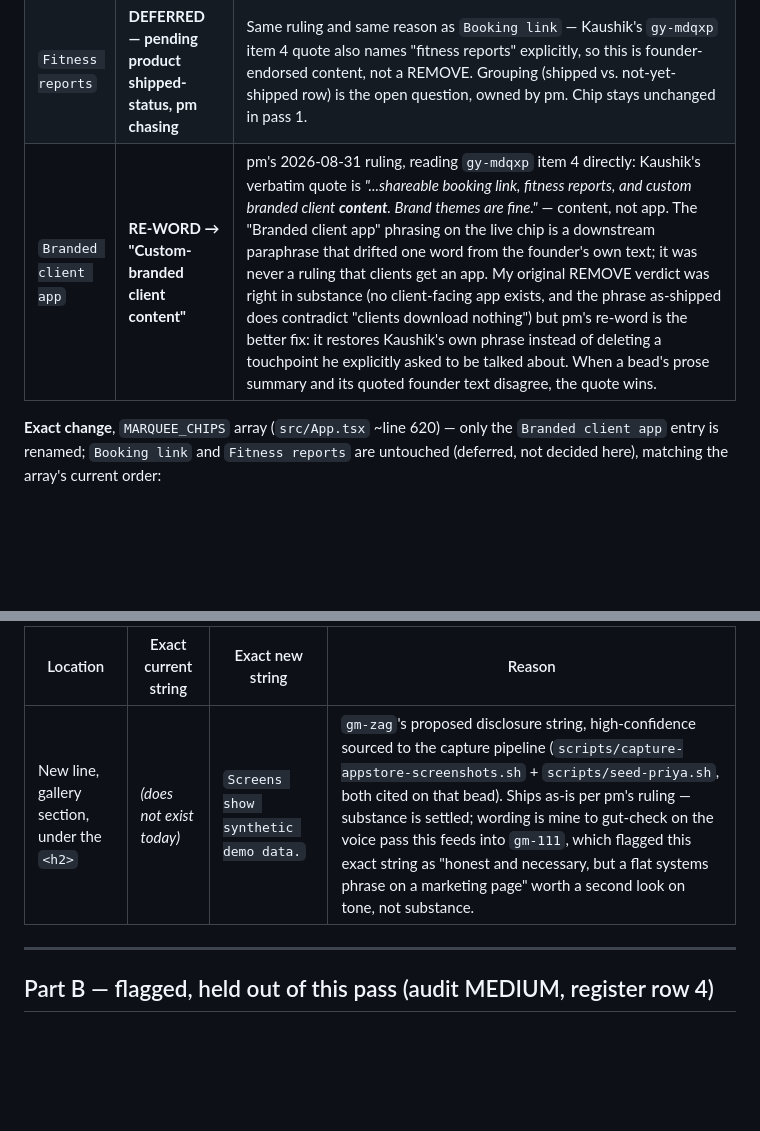
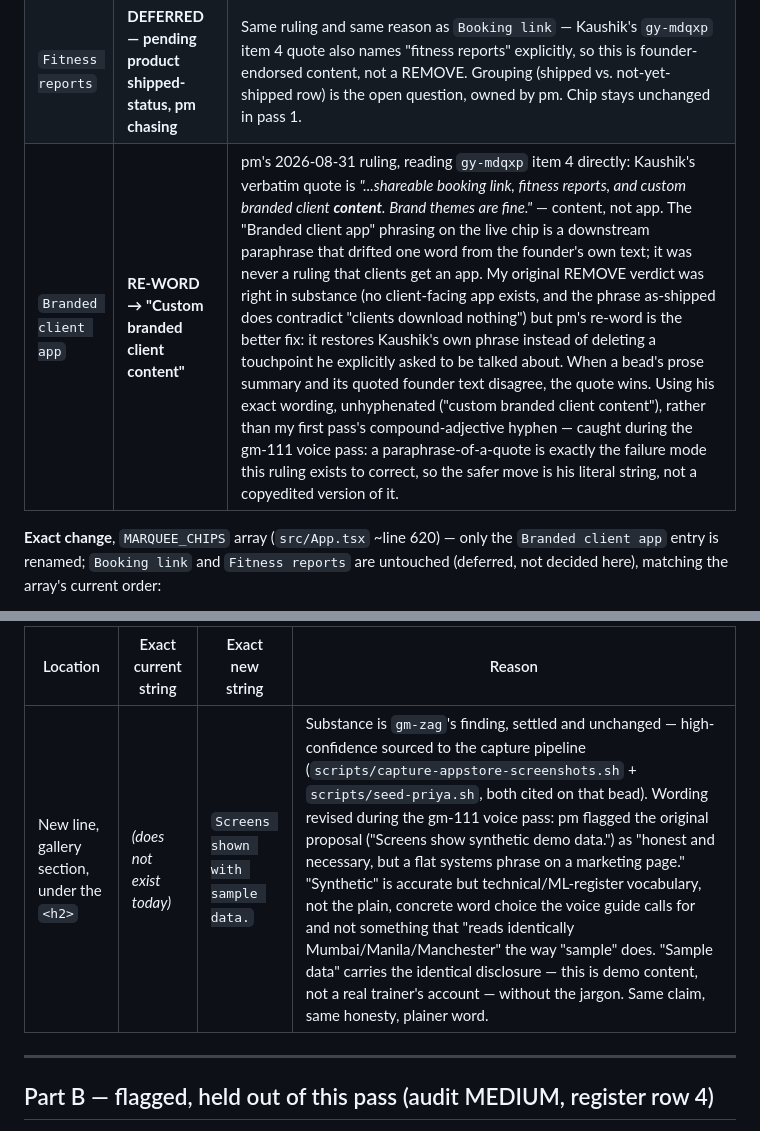
Before and after one commit to material-lab-io/gymbo-landing, a Markdown page: docs/copy/claim-truth-pass-1.md, 2 parts joined by grey strips. Drawn GitHub-style; blank space fills up the shorter version.

```diff
--- a/docs/copy/claim-truth-pass-1.md
+++ b/docs/copy/claim-truth-pass-1.md
@@ -28,7 +28,7 @@ marquee it feeds. Five labels, five verdicts (AC2):
 | `Your own URL` | **KEEP as-is** | Shipped: personalised public-profile slug, `/t/slug` (`CoachCardSheetData.swift` — "gy-jx67w: public-profile slug — drives the QR (/t/slug)"), live route `app/(public)/t/[slug]/page.tsx`. |
 | `Booking link` | **DEFERRED — pending product shipped-status, pm chasing** | pm's 2026-08-31 ruling: Kaushik's verbatim quote in `gy-mdqxp` item 4 names "shareable booking link" as a touchpoint to keep, so this is founder-endorsed, not a REMOVE candidate. What's still unsettled is not whether to talk about it, but *which group* it belongs in — `gy-mdqxp` item 3 rules the strip groups by shipped-readiness (shipped items in the top row(s), not-yet-shipped below, no "coming soon" badges). That's a shipped-status question that lives in the product repo; I could not establish it from code (see my original search below), and per pm's ruling I'm not the one chasing it — pm is taking it to the product rig directly. Chip stays unchanged in pass 1. |
 | `Fitness reports` | **DEFERRED — pending product shipped-status, pm chasing** | Same ruling and same reason as `Booking link` — Kaushik's `gy-mdqxp` item 4 quote also names "fitness reports" explicitly, so this is founder-endorsed content, not a REMOVE. Grouping (shipped vs. not-yet-shipped row) is the open question, owned by pm. Chip stays unchanged in pass 1. |
-| `Branded client app` | **RE-WORD → "Custom-branded client content"** | pm's 2026-08-31 ruling, reading `gy-mdqxp` item 4 directly: Kaushik's verbatim quote is *"...shareable booking link, fitness reports, and custom branded client **content**. Brand themes are fine."* — content, not app. The "Branded client app" phrasing on the live chip is a downstream paraphrase that drifted one word from the founder's own text; it was never a ruling that clients get an app. My original REMOVE verdict was right in substance (no client-facing app exists, and the phrase as-shipped does contradict "clients download nothing") but pm's re-word is the better fix: it restores Kaushik's own phrase instead of deleting a touchpoint he explicitly asked to be talked about. When a bead's prose summary and its quoted founder text disagree, the quote wins. |
+| `Branded client app` | **RE-WORD → "Custom branded client content"** | pm's 2026-08-31 ruling, reading `gy-mdqxp` item 4 directly: Kaushik's verbatim quote is *"...shareable booking link, fitness reports, and custom branded client **content**. Brand themes are fine."* — content, not app. The "Branded client app" phrasing on the live chip is a downstream paraphrase that drifted one word from the founder's own text; it was never a ruling that clients get an app. My original REMOVE verdict was right in substance (no client-facing app exists, and the phrase as-shipped does contradict "clients download nothing") but pm's re-word is the better fix: it restores Kaushik's own phrase instead of deleting a touchpoint he explicitly asked to be talked about. When a bead's prose summary and its quoted founder text disagree, the quote wins. Using his exact wording, unhyphenated ("custom branded client content"), rather than my first pass's compound-adjective hyphen — caught during the gm-111 voice pass: a paraphrase-of-a-quote is exactly the failure mode this ruling exists to correct, so the safer move is his literal string, not a copyedited version of it. |
 
 **Exact change**, `MARQUEE_CHIPS` array (`src/App.tsx` ~line 620) — only the `Branded client app`
 entry is renamed; `Booking link` and `Fitness reports` are untouched (deferred, not decided
@@ -177,7 +184,7 @@ directly; not investigated, not drafted, not filed here.
 
 | Location | Exact current string | Exact new string | Reason |
 |---|---|---|---|
-| New line, gallery section, under the `<h2>` | *(does not exist today)* | `Screens show synthetic demo data.` | `gm-zag`'s proposed disclosure string, high-confidence sourced to the capture pipeline (`scripts/capture-appstore-screenshots.sh` + `scripts/seed-priya.sh`, both cited on that bead). Ships as-is per pm's ruling — substance is settled; wording is mine to gut-check on the voice pass this feeds into `gm-111`, which flagged this exact string as "honest and necessary, but a flat systems phrase on a marketing page" worth a second look on tone, not substance. |
+| New line, gallery section, under the `<h2>` | *(does not exist today)* | `Screens shown with sample data.` | Substance is `gm-zag`'s finding, settled and unchanged — high-confidence sourced to the capture pipeline (`scripts/capture-appstore-screenshots.sh` + `scripts/seed-priya.sh`, both cited on that bead). Wording revised during the gm-111 voice pass: pm flagged the original proposal ("Screens show synthetic demo data.") as "honest and necessary, but a flat systems phrase on a marketing page." "Synthetic" is accurate but technical/ML-register vocabulary, not the plain, concrete word choice the voice guide calls for and not something that "reads identically Mumbai/Manila/Manchester" the way "sample" does. "Sample data" carries the identical disclosure — this is demo content, not a real trainer's account — without the jargon. Same claim, same honesty, plainer word. |
 
 ---
 
```
Also changed, not shown: other parts of docs/copy/claim-truth-pass-1.md (+22 -15 lines).
